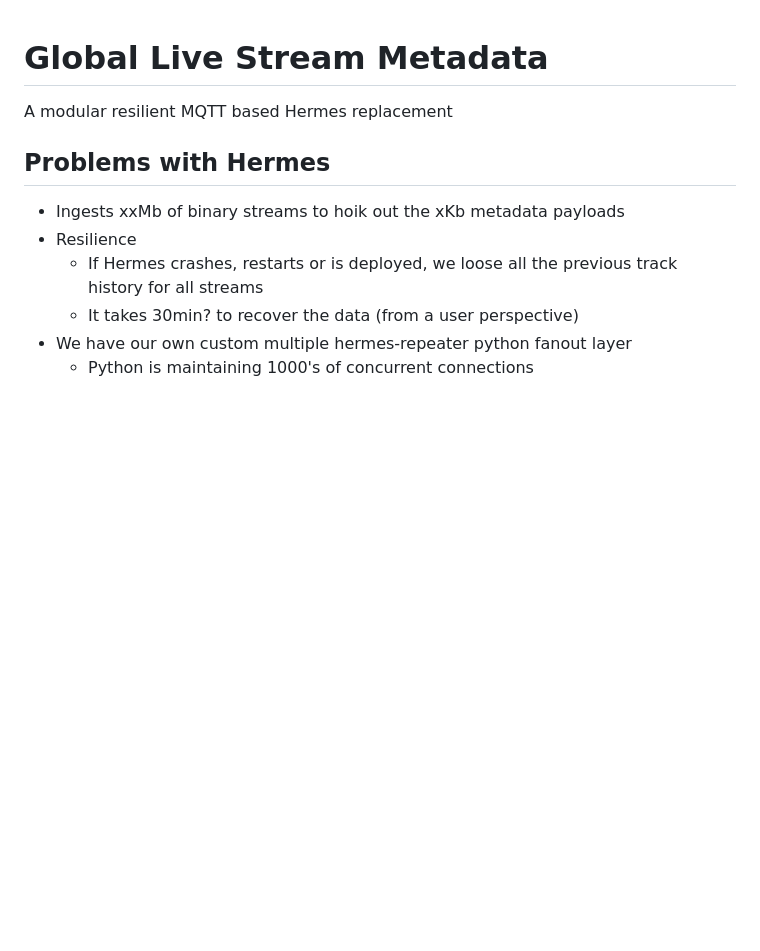
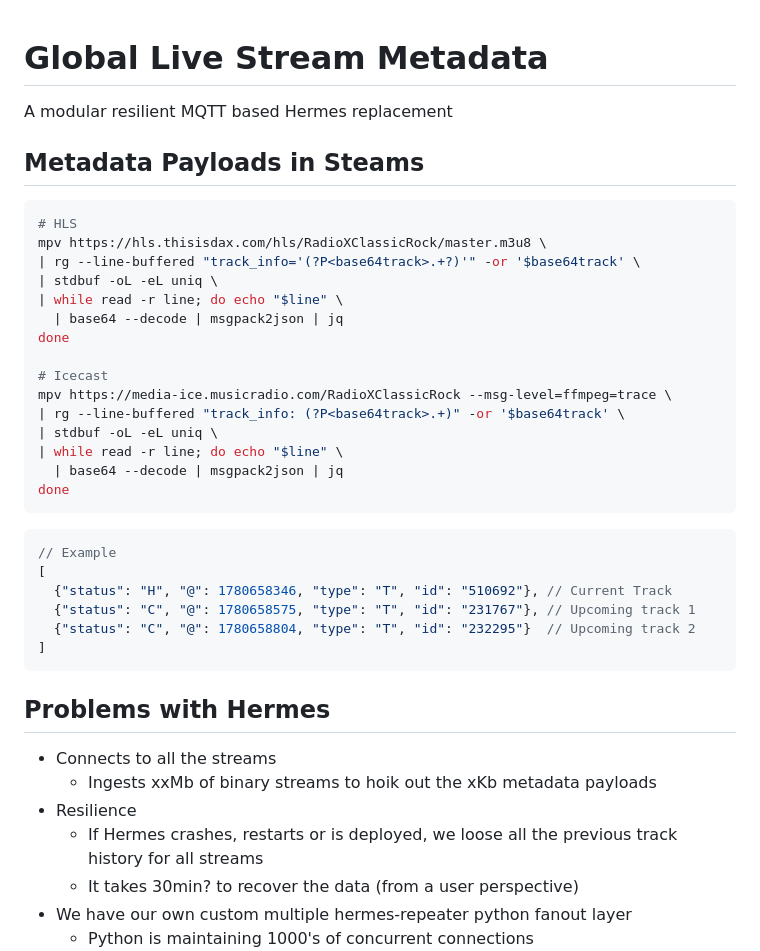
Before and after one commit to calaldees/globalLiveStreamMetadata, a Markdown page: README.md, the part around the change. GitHub-like rendering; blank space fills up the shorter version.

Commit message:
README updates before demo

````diff
--- a/README.md
+++ b/README.md
@@ -3,10 +3,40 @@ Global Live Stream Metadata
 
 A modular resilient MQTT based Hermes replacement
 
+Metadata Payloads in Steams
+---------------------------
+
+```bash
+# HLS
+mpv https://hls.thisisdax.com/hls/RadioXClassicRock/master.m3u8 \
+| rg --line-buffered "track_info='(?P<base64track>.+?)'" -or '$base64track' \
+| stdbuf -oL -eL uniq \
+| while read -r line; do echo "$line" \
+  | base64 --decode | msgpack2json | jq
+done
+
+# Icecast
+mpv https://media-ice.musicradio.com/RadioXClassicRock --msg-level=ffmpeg=trace \
+| rg --line-buffered "track_info: (?P<base64track>.+)" -or '$base64track' \
+| stdbuf -oL -eL uniq \
+| while read -r line; do echo "$line" \
+  | base64 --decode | msgpack2json | jq
+done
+```
+```jsonc
+// Example
+[
+  {"status": "H", "@": 1780658346, "type": "T", "id": "510692"}, // Current Track
+  {"status": "C", "@": 1780658575, "type": "T", "id": "231767"}, // Upcoming track 1
+  {"status": "C", "@": 1780658804, "type": "T", "id": "232295"}  // Upcoming track 2
+]
+```
+
 Problems with Hermes
 --------------------
 
-* Ingests xxMb of binary streams to hoik out the xKb metadata payloads
+* Connects to all the streams
+    * Ingests xxMb of binary streams to hoik out the xKb metadata payloads
 * Resilience
     * If Hermes crashes, restarts or is deployed, we loose all the previous track history for all streams
     * It takes 30min? to recover the data (from a user perspective)
````
